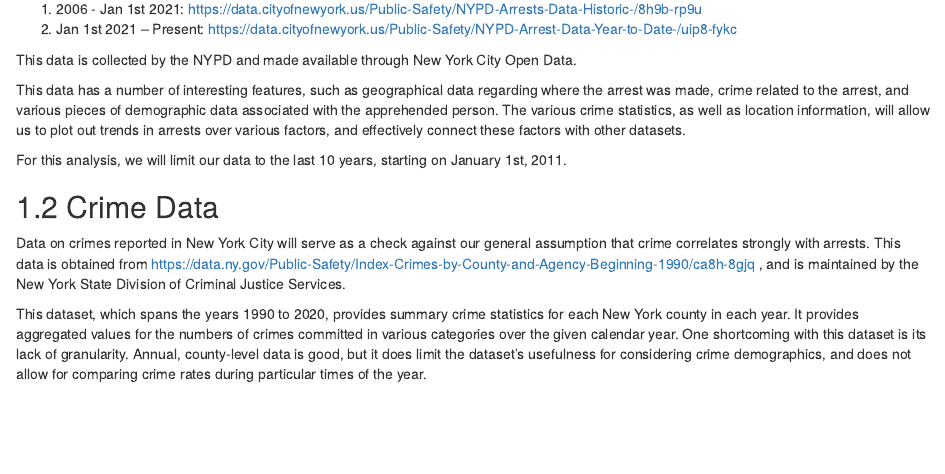
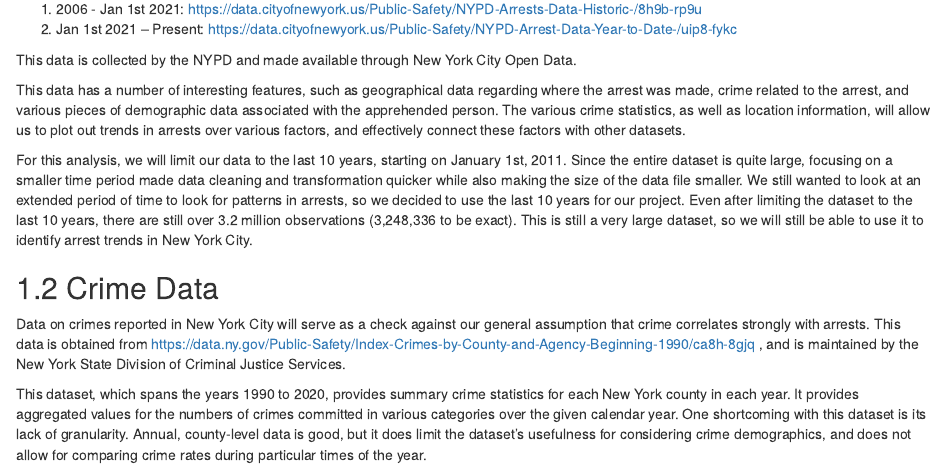
Before and after one commit to Tylermarshall21/NYCArrests, an R Markdown document (02-data.Rmd): the page in a window 1100 px wide, from 150 px down. Rendered offline with R 4.5, knitr and Pandoc, with nearby package versions; drawn as R Markdown's standard HTML page in place of the format the file asks for.

Commit message:
Added more in terms of why we limited dataset length

```diff
--- a/02-data.Rmd
+++ b/02-data.Rmd
@@ -11,7 +11,8 @@ This data is collected by the NYPD and made available through New York City Open
 
 This data has a number of interesting features, such as geographical data regarding where the arrest was made, crime related to the arrest, and various pieces of demographic data associated with the apprehended person. The various crime statistics, as well as location information, will allow us to plot out trends in arrests over various factors, and effectively connect these factors with other datasets.
 
-For this analysis, we will limit our data to the last 10 years, starting on January 1st, 2011.
+For this analysis, we will limit our data to the last 10 years, starting on January 1st, 2011. Since the entire dataset is quite large, focusing on a smaller time period made data cleaning and transformation quicker while also making the size of the data file smaller. We still wanted to look at an extended period of time to look for patterns in arrests, so we decided to use the last 10 years for our project. Even after limiting the dataset to the last 10 years, there are still over 3.2 million observations (3,248,336 to be exact). This is still a very large dataset, so we will still be able to use it to identify arrest trends in New York City.
+
 
 ## Crime Data
 
```
